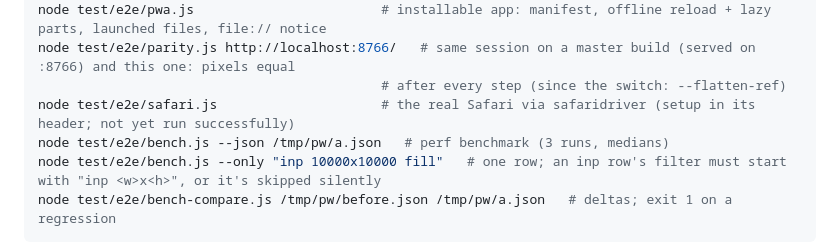
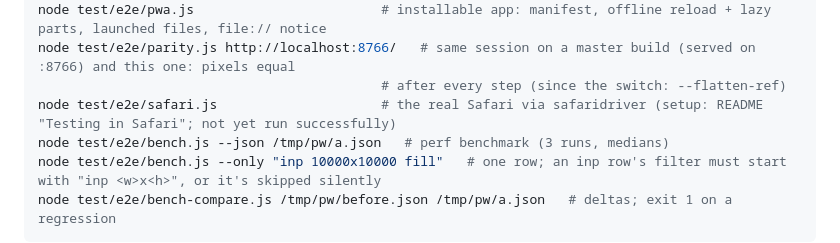
Before and after one commit to pathanin/paint, a Markdown page: CLAUDE.md, the part around the change. Drawn GitHub-style.

Commit message:
README: how to test in Safari (WebKit, real Safari via safaridriver, by hand)
Co-Authored-By: Claude <noreply@anthropic.com>

```diff
--- a/CLAUDE.md
+++ b/CLAUDE.md
@@ -34,7 +34,7 @@ node test/e2e/libs.js                       # libraries: lazy, each path runs, r
 node test/e2e/pwa.js                        # installable app: manifest, offline reload + lazy parts, launched files, file:// notice
 node test/e2e/parity.js http://localhost:8766/   # same session on a master build (served on :8766) and this one: pixels equal
                                             # after every step (since the switch: --flatten-ref)
-node test/e2e/safari.js                     # the real Safari via safaridriver (setup in its header; not yet run successfully)
+node test/e2e/safari.js                     # the real Safari via safaridriver (setup: README "Testing in Safari"; not yet run successfully)
 node test/e2e/bench.js --json /tmp/pw/a.json   # perf benchmark (3 runs, medians)
 node test/e2e/bench.js --only "inp 10000x10000 fill"   # one row; an inp row's filter must start with "inp <w>x<h>", or it's skipped silently
 node test/e2e/bench-compare.js /tmp/pw/before.json /tmp/pw/a.json   # deltas; exit 1 on a regression
```
Also changed, not shown: 1 other file.
